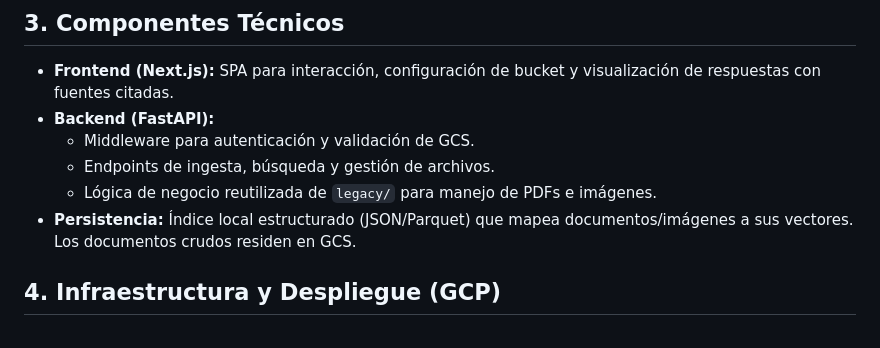
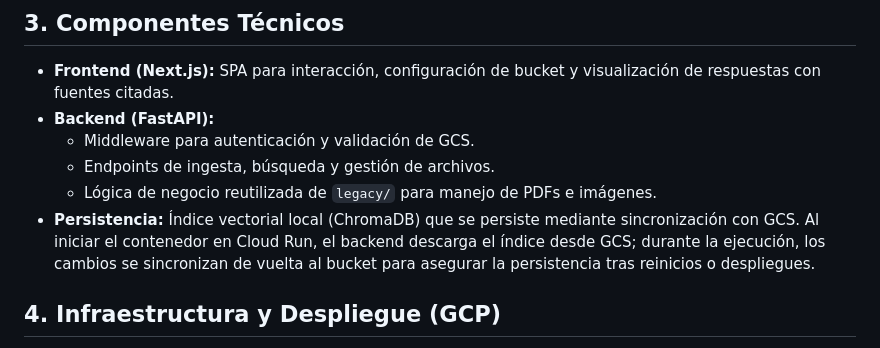
Before and after one commit to dbarretol/DocQuery-rag-application, a Markdown page: docs/spec-details/ARCHITECTURE.MD, the part around the change. GitHub-like rendering.

```diff
--- a/docs/spec-details/ARCHITECTURE.MD
+++ b/docs/spec-details/ARCHITECTURE.MD
@@ -72,7 +72,7 @@ sequenceDiagram
     *   Middleware para autenticación y validación de GCS.
     *   Endpoints de ingesta, búsqueda y gestión de archivos.
     *   Lógica de negocio reutilizada de `legacy/` para manejo de PDFs e imágenes.
-*   **Persistencia:** Índice local estructurado (JSON/Parquet) que mapea documentos/imágenes a sus vectores. Los documentos crudos residen en GCS.
+* **Persistencia:** Índice vectorial local (ChromaDB) que se persiste mediante sincronización con GCS. Al iniciar el contenedor en Cloud Run, el backend descarga el índice desde GCS; durante la ejecución, los cambios se sincronizan de vuelta al bucket para asegurar la persistencia tras reinicios o despliegues.
 
 ## 4. Infraestructura y Despliegue (GCP)
 
```
Also changed, not shown: docs/spec-details/TASKS.MD (+3 -3 lines).
